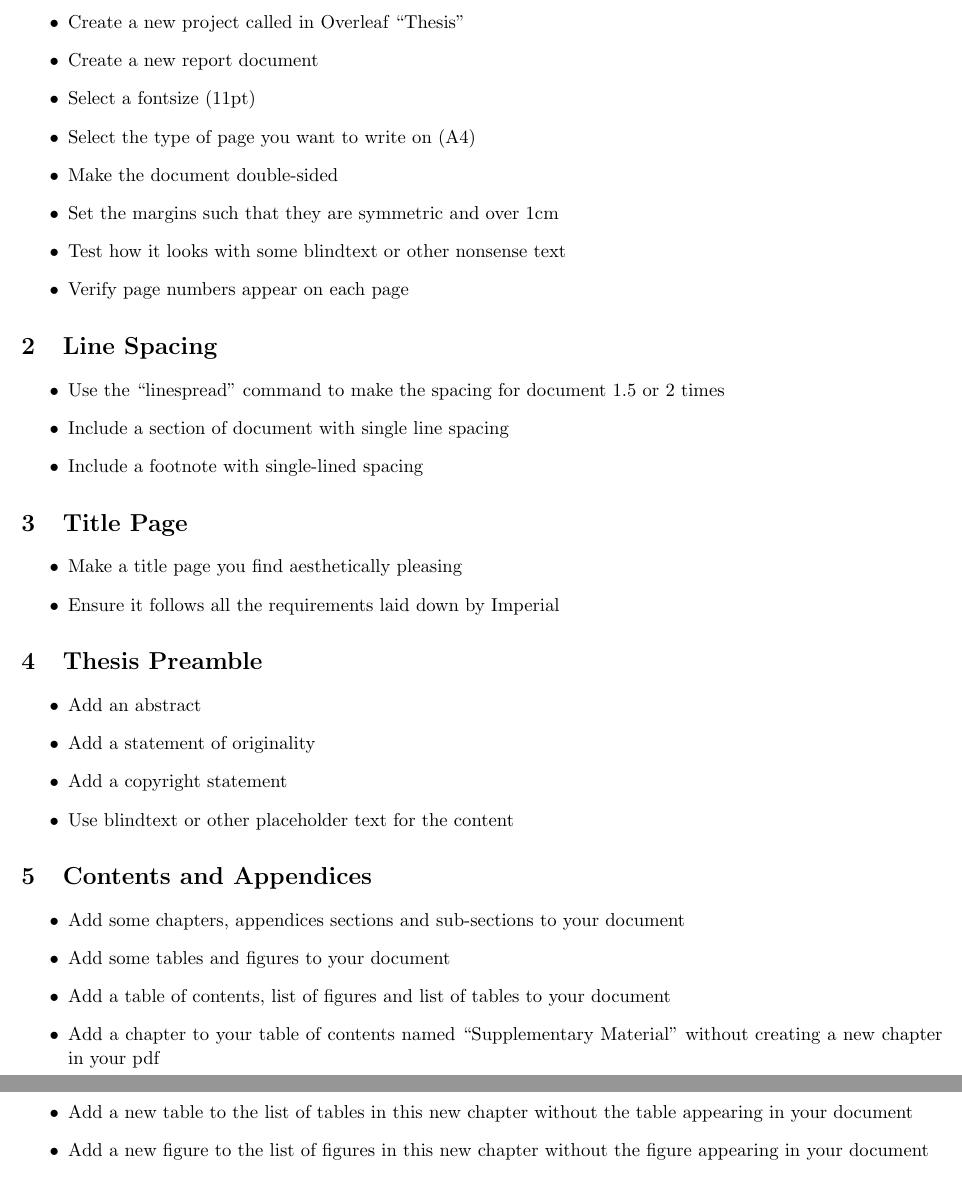
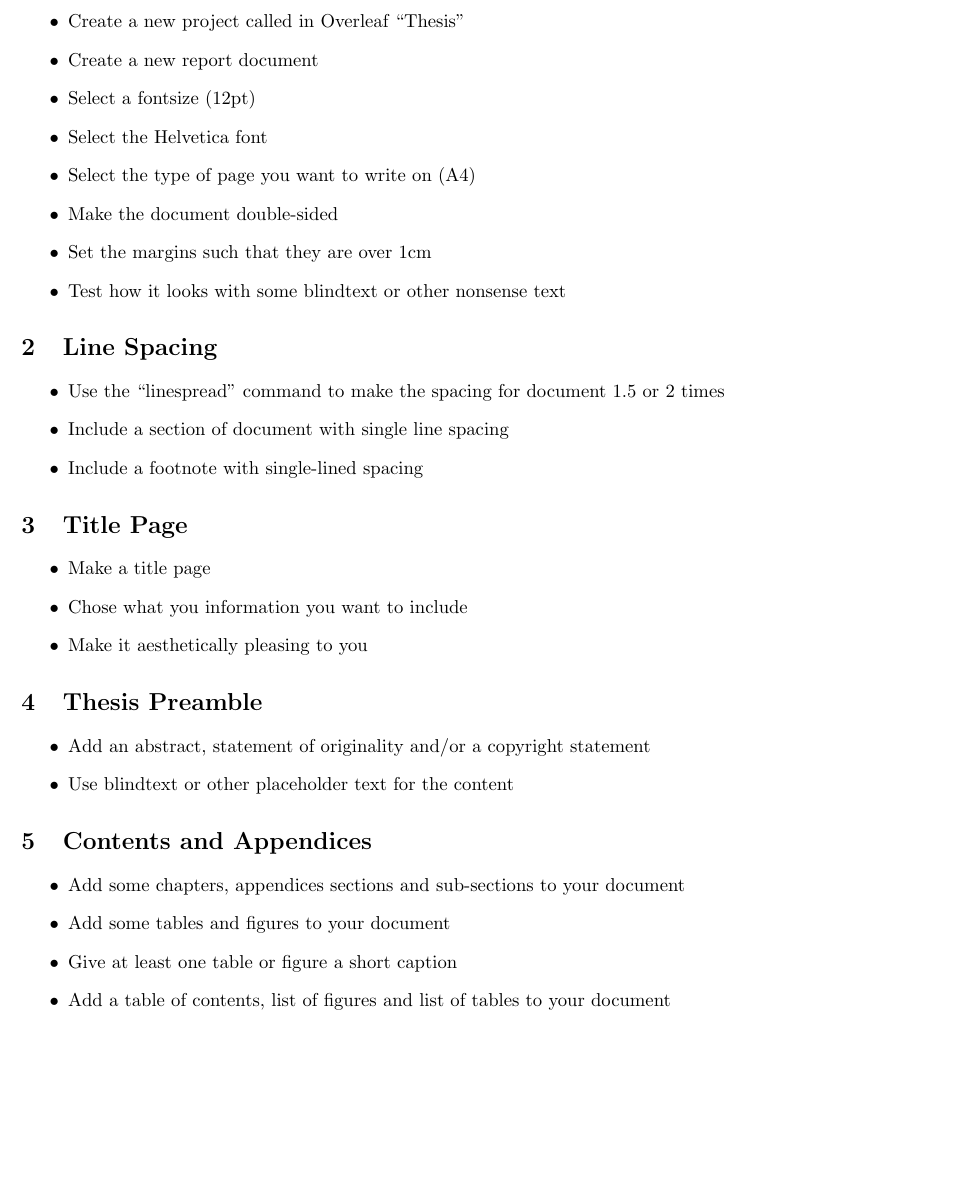
Before and after one commit to ImperialCollegeLondon/RCDS-writing-theses-in-latex, a LaTeX document (problem_sheet.tex): two parts of pages 1 and 2 of 3 before the commit and part of page 1 of 3 after it, the two joined at a grey line, cut so that both start at the same text, the shorter picture padded with empty space. Compiled offline with pdfLaTeX.

Commit message:
ICR-specific updates

```diff
--- a/problem_sheet.tex
+++ b/problem_sheet.tex
@@ -15,12 +15,12 @@
 \begin{itemize}
 \item Create a new project called in Overleaf ``Thesis''
 \item Create a new report document
-\item Select a fontsize (11pt)
+\item Select a fontsize (12pt)
+\item Select the Helvetica font
 \item Select the type of page you want to write on (A4)
 \item Make the document double-sided
-\item Set the margins such that they are symmetric and over 1cm
+\item Set the margins such that they are over 1cm
 \item Test how it looks with some blindtext or other nonsense text
-\item Verify page numbers appear on each page
 \end{itemize}
 
 \section{Line Spacing}
@@ -32,15 +32,14 @@
 
 \section{Title Page}
 \begin{itemize}
-\item Make a title page you find aesthetically pleasing
-\item Ensure it follows all the requirements laid down by Imperial
+\item Make a title page
+\item Chose what you information you want to include
+\item Make it aesthetically pleasing to you
 \end{itemize}
 
 \section{Thesis Preamble}
 \begin{itemize}
-\item Add an abstract
-\item Add a statement of originality
-\item Add a copyright statement
+\item Add an abstract, statement of originality and/or a copyright statement
 \item Use blindtext or other placeholder text for the content
 \end{itemize}
 
@@ -48,10 +47,8 @@
 \begin{itemize}
 \item Add some chapters, appendices sections and sub-sections to your document
 \item Add some tables and figures to your document
+\item Give at least one table or figure a short caption
 \item Add a table of contents, list of figures and list of tables to your document
-\item Add a chapter to your table of contents named ``Supplementary Material'' without creating a new chapter in your pdf
-\item Add a new table to the list of tables in this new chapter without the table appearing in your document
-\item Add a new figure to the list of figures in this new chapter without the figure appearing in your document
 \end{itemize}
 
 \section{Splitting Your Document}
```
Also changed, not shown: LTO combined document June 2020.pdf (added), problem_sheet.pdf, 1 other file.
